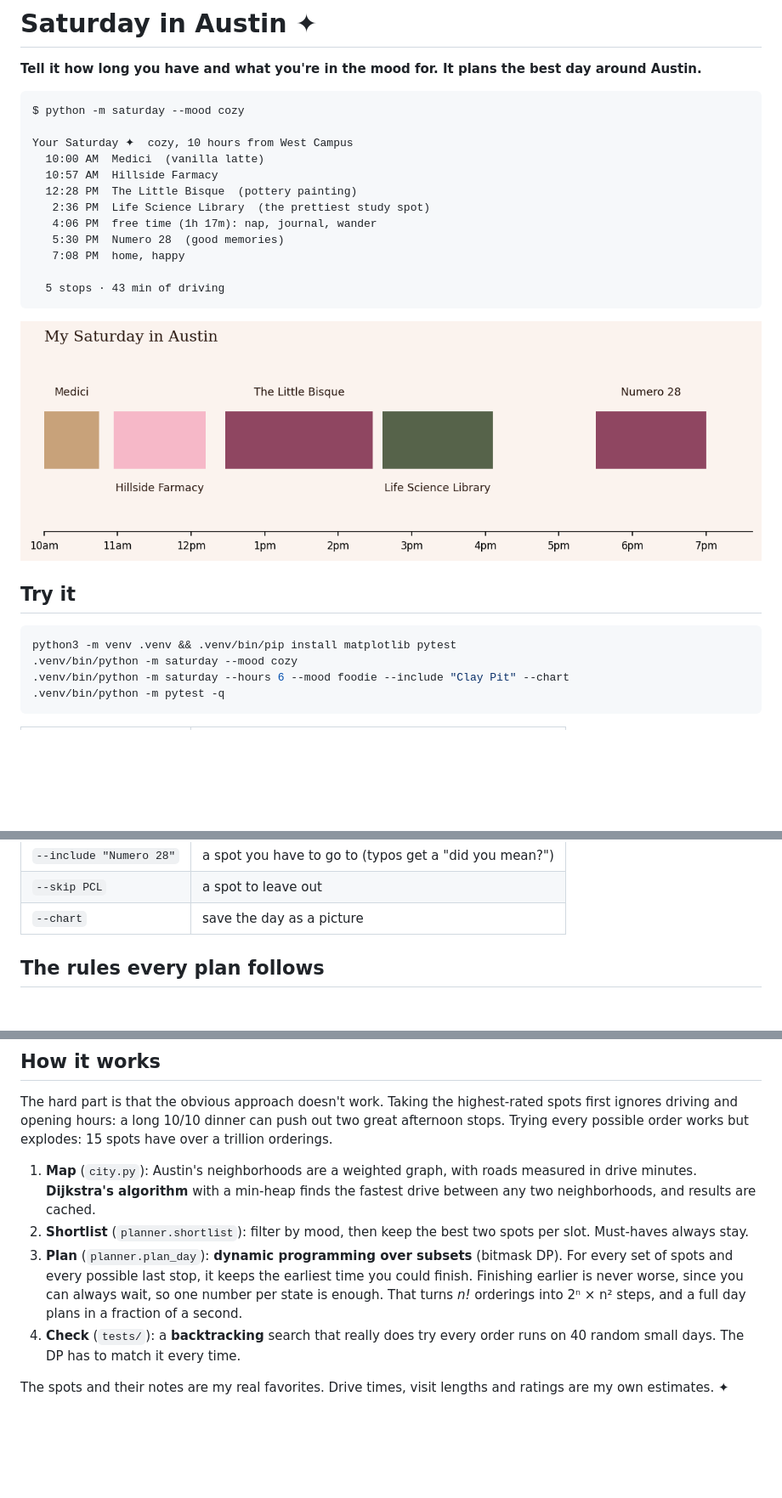
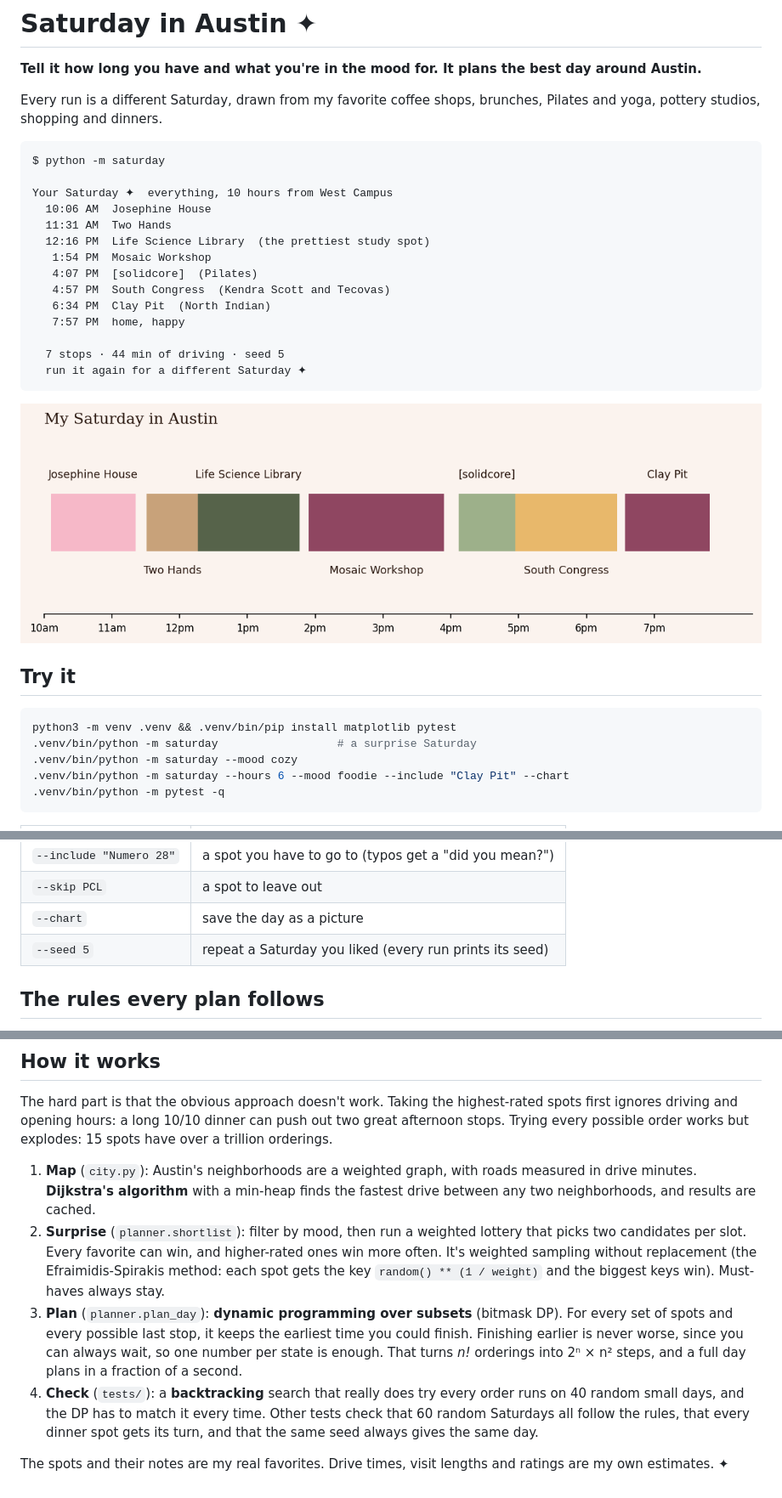
Before and after one commit to suhxnitiwari/saturday-in-austin, a Markdown page: README.md, 3 parts joined by grey strips. Shown: that part at 85% size. GitHub-like rendering; pictures changed too: docs/cozy-saturday.png (deleted), docs/example-saturday.png (added); blank space fills up the shorter version.

Commit message:
A different Saturday every run: weighted lottery over all my favorites, plus CorePower Yoga and [solidcore]

````diff
--- a/README.md
+++ b/README.md
@@ -2,27 +2,32 @@
 
 **Tell it how long you have and what you're in the mood for. It plans the best day around Austin.**
 
+Every run is a different Saturday, drawn from my favorite coffee shops, brunches, Pilates and yoga, pottery studios, shopping and dinners.
+
 ```
-$ python -m saturday --mood cozy
+$ python -m saturday
 
-Your Saturday ✦  cozy, 10 hours from West Campus
-  10:00 AM  Medici  (vanilla latte)
-  10:57 AM  Hillside Farmacy
-  12:28 PM  The Little Bisque  (pottery painting)
-   2:36 PM  Life Science Library  (the prettiest study spot)
-   4:06 PM  free time (1h 17m): nap, journal, wander
-   5:30 PM  Numero 28  (good memories)
-   7:08 PM  home, happy
+Your Saturday ✦  everything, 10 hours from West Campus
+  10:06 AM  Josephine House
+  11:31 AM  Two Hands
+  12:16 PM  Life Science Library  (the prettiest study spot)
+   1:54 PM  Mosaic Workshop
+   4:07 PM  [solidcore]  (Pilates)
+   4:57 PM  South Congress  (Kendra Scott and Tecovas)
+   6:34 PM  Clay Pit  (North Indian)
+   7:57 PM  home, happy
 
-  5 stops · 43 min of driving
+  7 stops · 44 min of driving · seed 5
+  run it again for a different Saturday ✦
 ```
 
-![The cozy Saturday as a timeline](docs/cozy-saturday.png)
+![A Saturday as a timeline](docs/example-saturday.png)
 
 ## Try it
 
 ```bash
 python3 -m venv .venv && .venv/bin/pip install matplotlib pytest
+.venv/bin/python -m saturday                  # a surprise Saturday
 .venv/bin/python -m saturday --mood cozy
 .venv/bin/python -m saturday --hours 6 --mood foodie --include "Clay Pit" --chart
 .venv/bin/python -m pytest -q
@@ -37,6 +42,7 @@ python3 -m venv .venv && .venv/bin/pip install matplotlib pytest
 | `--include "Numero 28"` | a spot you have to go to (typos get a "did you mean?") |
 | `--skip PCL` | a spot to leave out |
 | `--chart` | save the day as a picture |
+| `--seed 5` | repeat a Saturday you liked (every run prints its seed) |
 
 ## The rules every plan follows
 
@@ -51,8 +57,8 @@ python3 -m venv .venv && .venv/bin/pip install matplotlib pytest
 The hard part is that the obvious approach doesn't work. Taking the highest-rated spots first ignores driving and opening hours: a long 10/10 dinner can push out two great afternoon stops. Trying every possible order works but explodes: 15 spots have over a trillion orderings.
 
 1. **Map** (`city.py`): Austin's neighborhoods are a weighted graph, with roads measured in drive minutes. **Dijkstra's algorithm** with a min-heap finds the fastest drive between any two neighborhoods, and results are cached.
-2. **Shortlist** (`planner.shortlist`): filter by mood, then keep the best two spots per slot. Must-haves always stay.
+2. **Surprise** (`planner.shortlist`): filter by mood, then run a weighted lottery that picks two candidates per slot. Every favorite can win, and higher-rated ones win more often. It's weighted sampling without replacement (the Efraimidis-Spirakis method: each spot gets the key `random() ** (1 / weight)` and the biggest keys win). Must-haves always stay.
 3. **Plan** (`planner.plan_day`): **dynamic programming over subsets** (bitmask DP). For every set of spots and every possible last stop, it keeps the earliest time you could finish. Finishing earlier is never worse, since you can always wait, so one number per state is enough. That turns *n!* orderings into 2ⁿ × n² steps, and a full day plans in a fraction of a second.
-4. **Check** (`tests/`): a **backtracking** search that really does try every order runs on 40 random small days. The DP has to match it every time.
+4. **Check** (`tests/`): a **backtracking** search that really does try every order runs on 40 random small days, and the DP has to match it every time. Other tests check that 60 random Saturdays all follow the rules, that every dinner spot gets its turn, and that the same seed always gives the same day.
 
 The spots and their notes are my real favorites. Drive times, visit lengths and ratings are my own estimates. ✦
````
Also changed, not shown: 7 other files.
